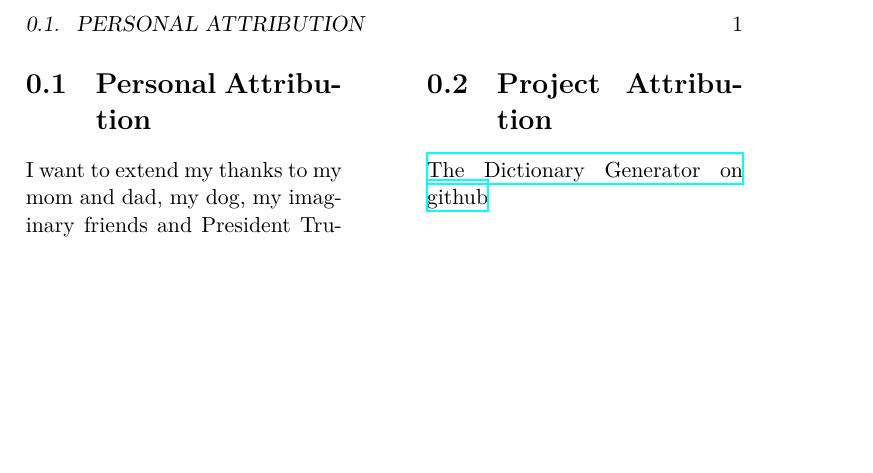
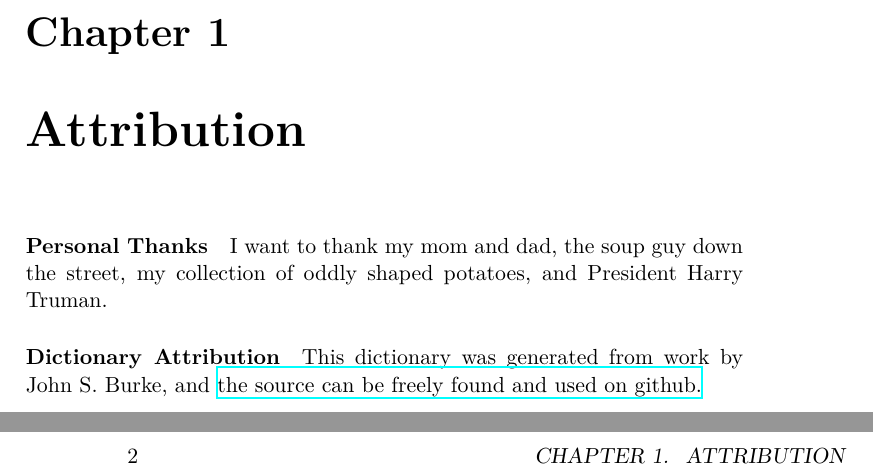
Before and after one commit to jsburke/conlang-dictionary, a LaTeX book (main.tex, which reads attribution.tex, preface.tex): part of the page before the commit and two parts of pages 1 and 2 of 3 after it, the two joined at a grey line, cut at the place of the change, the shorter picture padded with empty space. Compiled offline with XeLaTeX.

Commit message:
basic tex toggling

```diff
--- a/attribution.tex
+++ b/attribution.tex
@@ -1,15 +1,12 @@
 \documentclass[main.tex]{subfiles}
 
 \begin{document}
-  \begin{multicols}{2}
 
-    \section{Personal Attribution}
+  \chapter{Attribution}
 
-      I want to extend my thanks to my mom and dad, my dog, my imaginary friends and President Truman
+  \paragraph{Personal Thanks} I want to thank my mom and dad, the soup guy down the street, my collection of oddly shaped potatoes, and President Harry Truman.
 
-    \section{Project Attribution}
-    % It is requested this section remain in tact so that others may find the project for their own use
+  \paragraph{Dictionary Attribution} This dictionary was generated from work by John S. Burke, and \href{https://github.com/jsburke/conlang-dictionary}{the source can be freely found and used on github.}
 
-      \href{https://github.com/jsburke/conlang-dictionary}{The Dictionary Generator on github}
-  \end{multicols}
+
 \end{document}
--- a/preface.tex
+++ b/preface.tex
@@ -2,6 +2,7 @@
 
 \begin{document}
 
+  \chapter{Preface}
   \blindtext
 
 \end{document}
```
